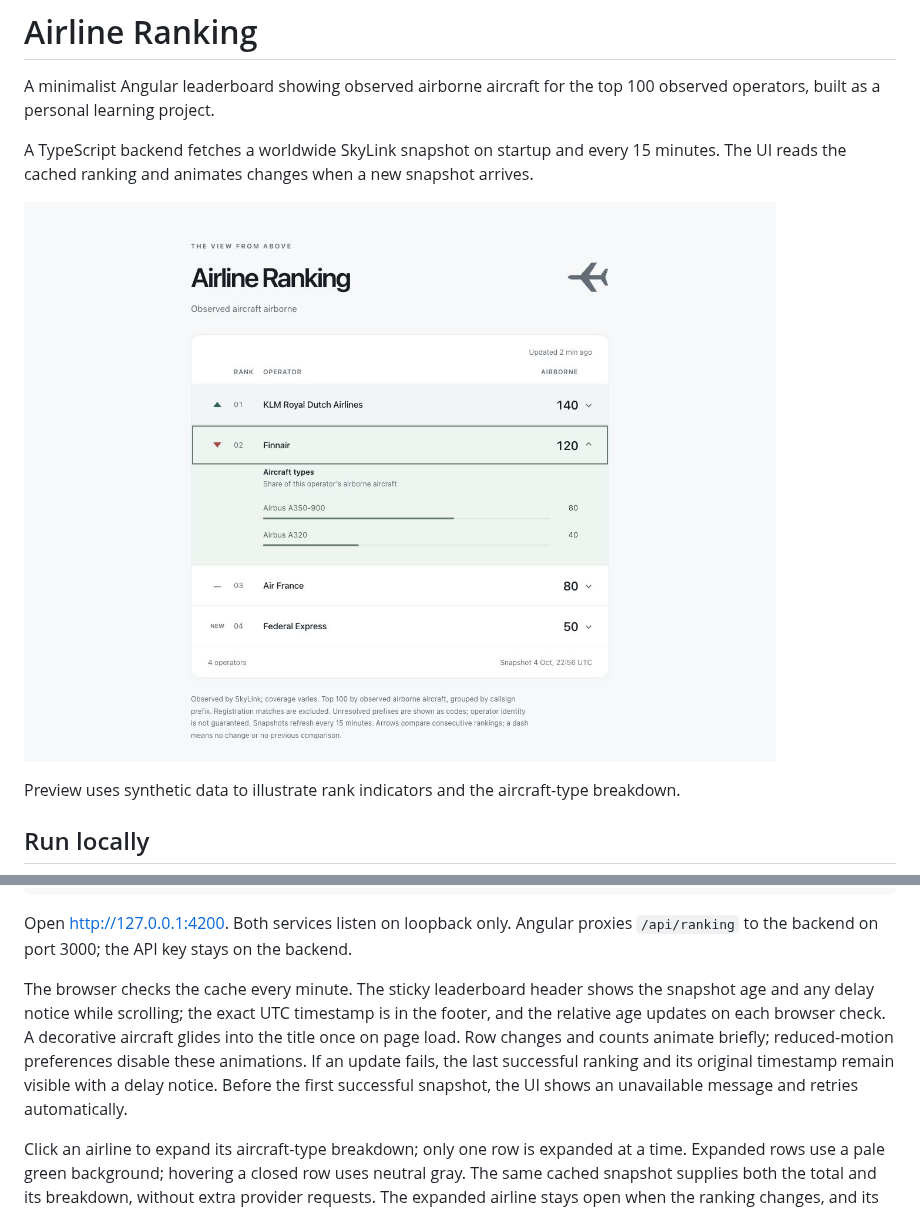
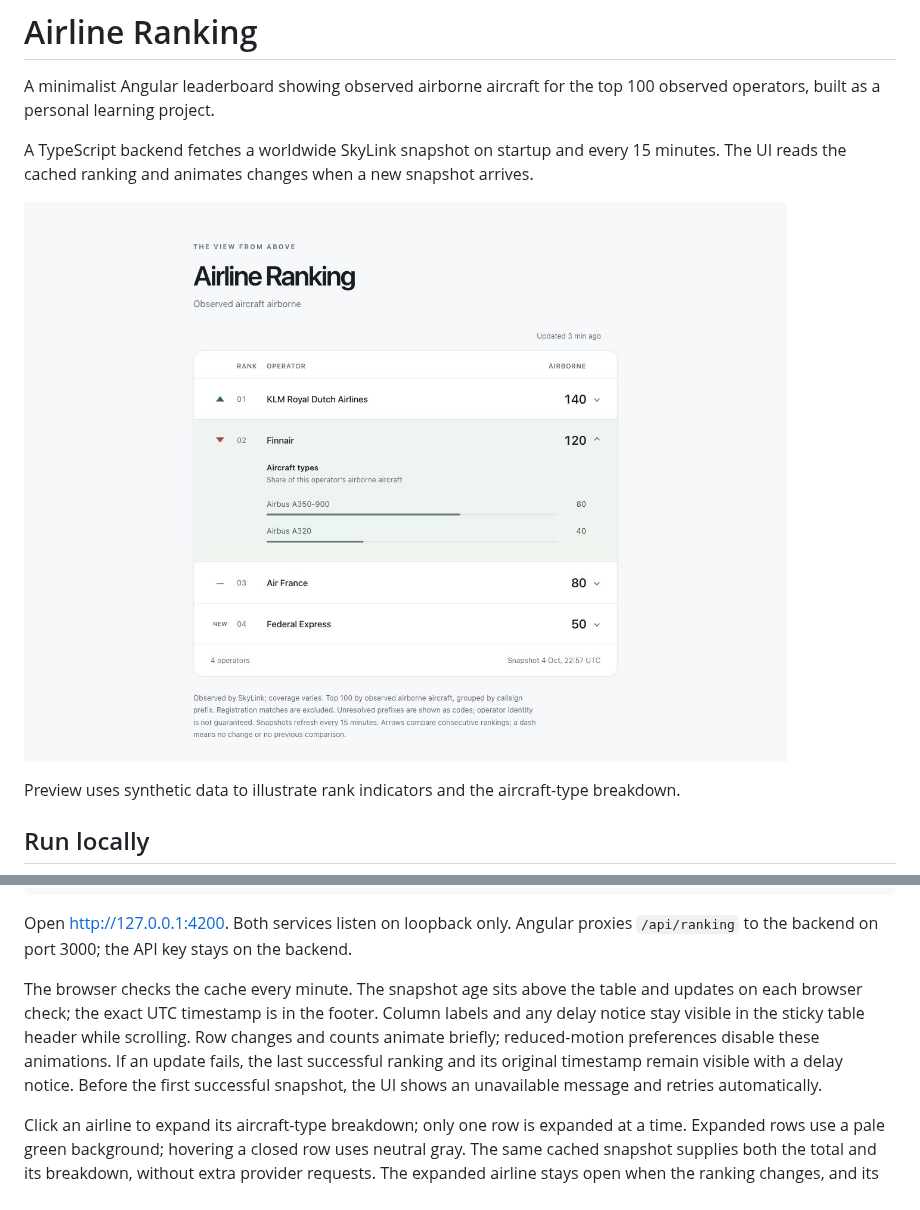
Before and after one commit to kuosmark/airline-ranking, a Markdown page: README.md, 2 parts joined by grey strips. Rendered like a GitHub page; pictures changed too: docs/preview.png.

Commit message:
Simplify title and separate snapshot status from table

```diff
--- a/README.md
+++ b/README.md
@@ -34,7 +34,7 @@ npm start
 
 Open http://127.0.0.1:4200. Both services listen on loopback only. Angular proxies `/api/ranking` to the backend on port 3000; the API key stays on the backend.
 
-The browser checks the cache every minute. The sticky leaderboard header shows the snapshot age and any delay notice while scrolling; the exact UTC timestamp is in the footer, and the relative age updates on each browser check. A decorative aircraft glides into the title once on page load. Row changes and counts animate briefly; reduced-motion preferences disable these animations. If an update fails, the last successful ranking and its original timestamp remain visible with a delay notice. Before the first successful snapshot, the UI shows an unavailable message and retries automatically.
+The browser checks the cache every minute. The snapshot age sits above the table and updates on each browser check; the exact UTC timestamp is in the footer. Column labels and any delay notice stay visible in the sticky table header while scrolling. Row changes and counts animate briefly; reduced-motion preferences disable these animations. If an update fails, the last successful ranking and its original timestamp remain visible with a delay notice. Before the first successful snapshot, the UI shows an unavailable message and retries automatically.
 
 Click an airline to expand its aircraft-type breakdown; only one row is expanded at a time. Expanded rows use a pale green background; hovering a closed row uses neutral gray. The same cached snapshot supplies both the total and its breakdown, without extra provider requests. The expanded airline stays open when the ranking changes, and its total updates immediately with its breakdown. Other totals retain their brief count animation with a neutral update highlight. Breakdown bars show each type’s share of that operator’s total, alongside the exact counts.
 
```
Also changed, not shown: 2 other files.
